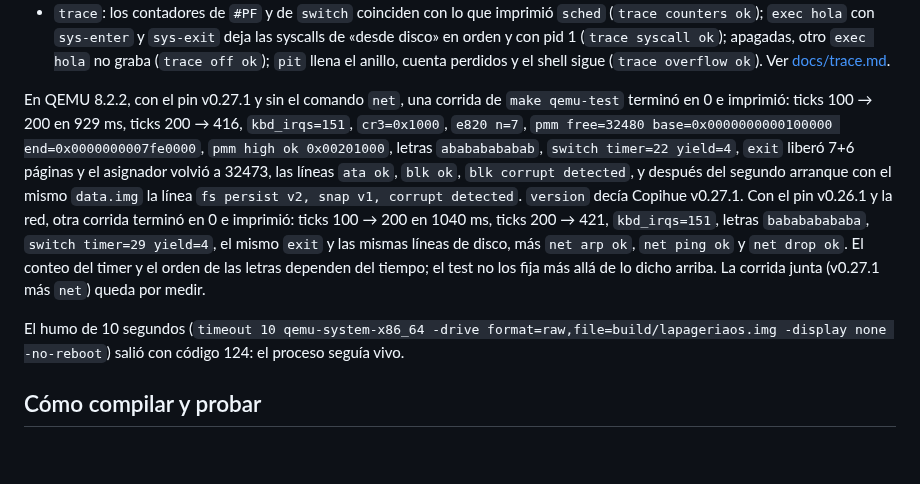
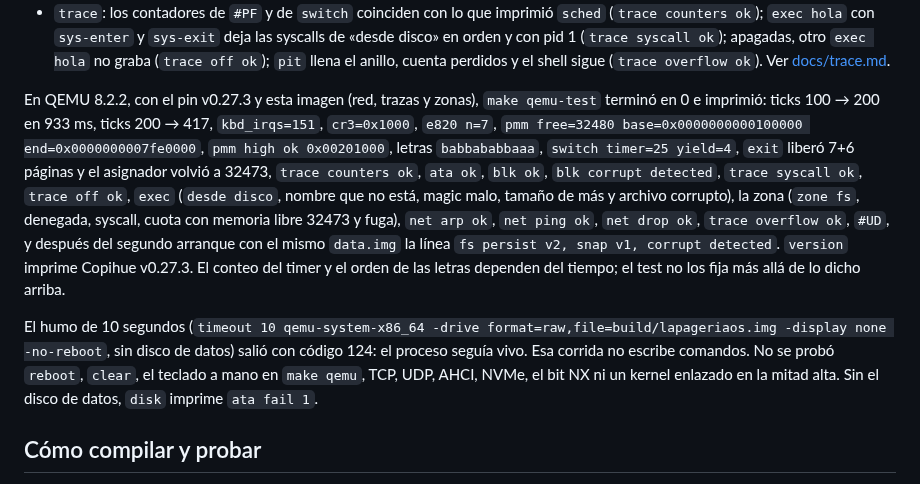
Before and after one commit to ipenas-cl/AtomicOS, a Markdown page: README.md, the part around the change. Rendered like a GitHub page; blank space fills up the shorter version.

```diff
--- a/README.md
+++ b/README.md
@@ -68,9 +68,9 @@ Los textos exactos están en `tests/qemu_shell_test.sh`. La prueba exige:
 - `net`: con `-nic none -netdev user,id=n0 -device e1000,netdev=n0`, el kernel pide ARP a `10.0.2.2` (`net arp ok`), manda ICMP echo a esa puerta (`net ping ok`) y descarta una trama cuyo largo IP no cabe en el buffer (`net drop ok`). Si QEMU no tiene esa red, el script falla al tiro y no espera el ping. Ver [docs/red.md](docs/red.md);
 - `trace`: los contadores de `#PF` y de `switch` coinciden con lo que imprimió `sched` (`trace counters ok`); `exec hola` con `sys-enter` y `sys-exit` deja las syscalls de «desde disco» en orden y con pid 1 (`trace syscall ok`); apagadas, otro `exec hola` no graba (`trace off ok`); `pit` llena el anillo, cuenta perdidos y el shell sigue (`trace overflow ok`). Ver [docs/trace.md](docs/trace.md).
 
-En QEMU 8.2.2, con el pin v0.27.1 y sin el comando `net`, una corrida de `make qemu-test` terminó en 0 e imprimió: ticks 100 → 200 en 929 ms, ticks 200 → 416, `kbd_irqs=151`, `cr3=0x1000`, `e820 n=7`, `pmm free=32480 base=0x0000000000100000 end=0x0000000007fe0000`, `pmm high ok 0x00201000`, letras `abababababab`, `switch timer=22 yield=4`, `exit` liberó 7+6 páginas y el asignador volvió a 32473, las líneas `ata ok`, `blk ok`, `blk corrupt detected`, y después del segundo arranque con el mismo `data.img` la línea `fs persist v2, snap v1, corrupt detected`. `version` decía Copihue v0.27.1. Con el pin v0.26.1 y la red, otra corrida terminó en 0 e imprimió: ticks 100 → 200 en 1040 ms, ticks 200 → 421, `kbd_irqs=151`, letras `babababababa`, `switch timer=29 yield=4`, el mismo `exit` y las mismas líneas de disco, más `net arp ok`, `net ping ok` y `net drop ok`. El conteo del timer y el orden de las letras dependen del tiempo; el test no los fija más allá de lo dicho arriba. La corrida junta (v0.27.1 más `net`) queda por medir.
+En QEMU 8.2.2, con el pin v0.27.3 y esta imagen (red, trazas y zonas), `make qemu-test` terminó en 0 e imprimió: ticks 100 → 200 en 933 ms, ticks 200 → 417, `kbd_irqs=151`, `cr3=0x1000`, `e820 n=7`, `pmm free=32480 base=0x0000000000100000 end=0x0000000007fe0000`, `pmm high ok 0x00201000`, letras `babbababbaaa`, `switch timer=25 yield=4`, `exit` liberó 7+6 páginas y el asignador volvió a 32473, `trace counters ok`, `ata ok`, `blk ok`, `blk corrupt detected`, `trace syscall ok`, `trace off ok`, `exec` (`desde disco`, nombre que no está, magic malo, tamaño de más y archivo corrupto), la zona (`zone fs`, denegada, syscall, cuota con memoria libre 32473 y fuga), `net arp ok`, `net ping ok`, `net drop ok`, `trace overflow ok`, `#UD`, y después del segundo arranque con el mismo `data.img` la línea `fs persist v2, snap v1, corrupt detected`. `version` imprime Copihue v0.27.3. El conteo del timer y el orden de las letras dependen del tiempo; el test no los fija más allá de lo dicho arriba.
 
-El humo de 10 segundos (`timeout 10 qemu-system-x86_64 -drive format=raw,file=build/lapageriaos.img -display none -no-reboot`) salió con código 124: el proceso seguía vivo.
+El humo de 10 segundos (`timeout 10 qemu-system-x86_64 -drive format=raw,file=build/lapageriaos.img -display none -no-reboot`, sin disco de datos) salió con código 124: el proceso seguía vivo. Esa corrida no escribe comandos. No se probó `reboot`, `clear`, el teclado a mano en `make qemu`, TCP, UDP, AHCI, NVMe, el bit NX ni un kernel enlazado en la mitad alta. Sin el disco de datos, `disk` imprime `ata fail 1`.
 
 ## Cómo compilar y probar
 
```
Also changed, not shown: CHANGELOG.md (+8 -0 lines).
